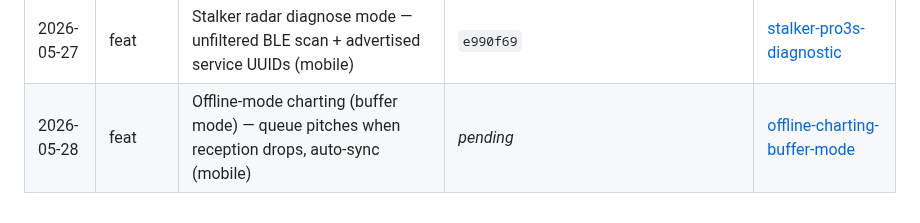
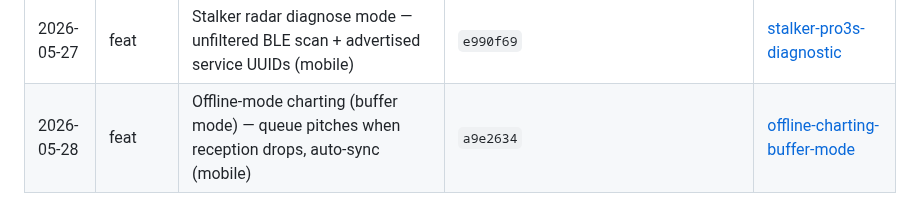
Before and after one commit to etnalov07/pitch_tracker, a Markdown page: docs/changes/README.md, the part around the change. GitHub-like rendering.

Commit message:
docs: backfill commit SHA in offline-charting change doc
Co-Authored-By: Claude Opus 4.6 <noreply@anthropic.com>

```diff
--- a/docs/changes/README.md
+++ b/docs/changes/README.md
@@ -69,4 +69,4 @@ Per-feature/per-fix change docs combining the plan summary and what shipped. Eac
 | 2026-05-25 | feat     | Phase 2 I — Bullpen feature parity (mobile plan editor, Undo, drop called_strike fallback)      | `cb8f3f9`+`605c1eb`+`2835873`           | [phase2-i-bullpen-feature-parity](2026-05-25-phase2-i-bullpen-feature-parity.md)                           |
 | 2026-05-25 | feat     | Marketing website (new `packages/marketing` — Vite + React + Emotion, 4 pages, App Store badge) | `2ab345f`                               | [marketing-site](2026-05-25-marketing-site.md)                                                             |
 | 2026-05-27 | feat     | Stalker radar diagnose mode — unfiltered BLE scan + advertised service UUIDs (mobile)           | `e990f69`                               | [stalker-pro3s-diagnostic](2026-05-27-stalker-pro3s-diagnostic.md)                                         |
-| 2026-05-28 | feat     | Offline-mode charting (buffer mode) — queue pitches when reception drops, auto-sync (mobile)    | _pending_                               | [offline-charting-buffer-mode](2026-05-28-offline-charting-buffer-mode.md)                                 |
+| 2026-05-28 | feat     | Offline-mode charting (buffer mode) — queue pitches when reception drops, auto-sync (mobile)    | `a9e2634`                               | [offline-charting-buffer-mode](2026-05-28-offline-charting-buffer-mode.md)                                 |
```
Also changed, not shown: docs/changes/2026-05-28-offline-charting-buffer-mode.md (+1 -1 lines).
